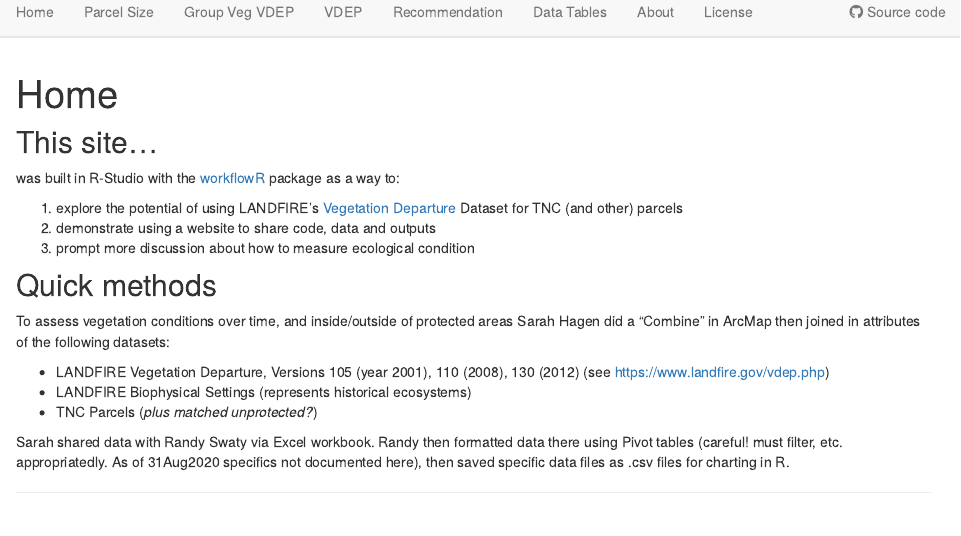
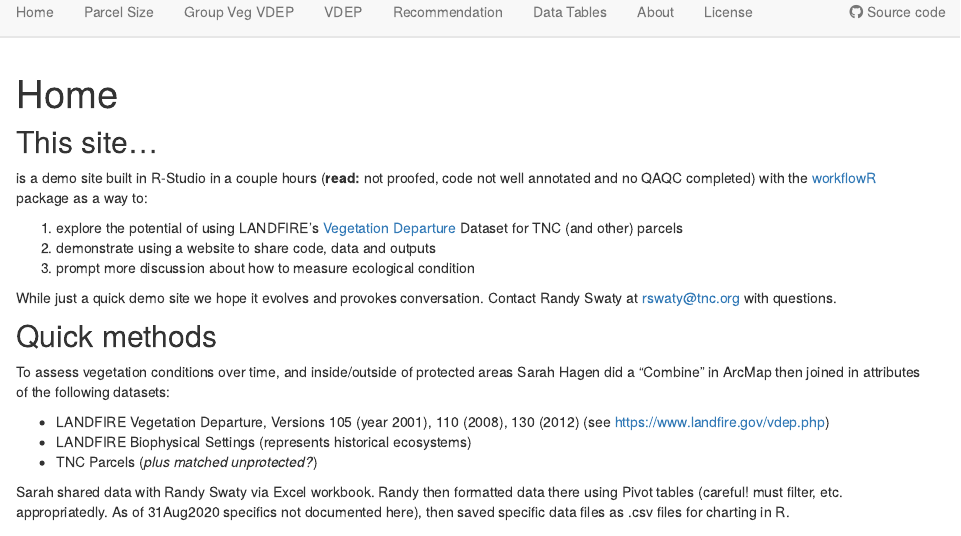
Before and after one commit to rswaty/landsVdepWF, an R Markdown document (analysis/index.Rmd): the page in a window 1100 px wide, from 60 px down. Rendered offline with R 4.5, knitr and Pandoc, with nearby package versions; drawn as R Markdown's standard HTML page in place of the format the file asks for.

Commit message:
added disclaimer

```diff
--- a/analysis/index.Rmd
+++ b/analysis/index.Rmd
@@ -10,11 +10,13 @@ editor_options:
 
 ## This site...
 
-was built in R-Studio with the [workflowR](https://jdblischak.github.io/workflowr/articles/wflow-01-getting-started.html#overview) package as a way to:
+is a demo site built in R-Studio in a couple hours (**read:** not proofed, code not well annotated and no QAQC completed) with the [workflowR](https://jdblischak.github.io/workflowr/articles/wflow-01-getting-started.html#overview) package as a way to:
 
 1. explore the potential of using LANDFIRE's [Vegetation Departure](https://www.landfire.gov/vdep.php) Dataset for TNC (and other) parcels
 2. demonstrate using a website to share code, data and outputs
 3. prompt more discussion about how to measure ecological condition
+
+While just a quick demo site we hope it evolves and provokes conversation.  Contact Randy Swaty at rswaty@tnc.org with questions.
 
 ## Quick methods
 To assess vegetation conditions over time, and inside/outside of protected areas Sarah Hagen did a "Combine" in ArcMap then joined in attributes of the following datasets:
```
Also changed, not shown: analysis/groupVegVDEP.Rmd (+1 -1 lines), 2 other files.
